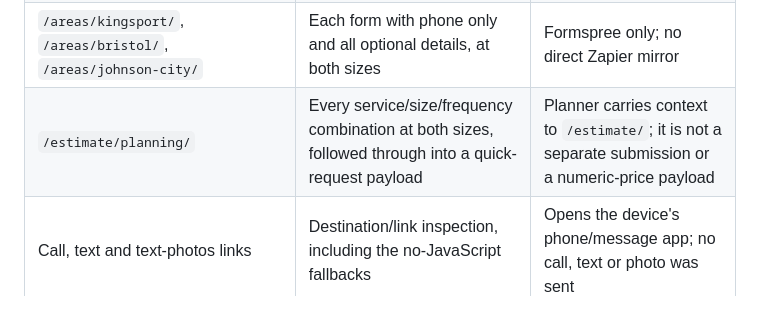
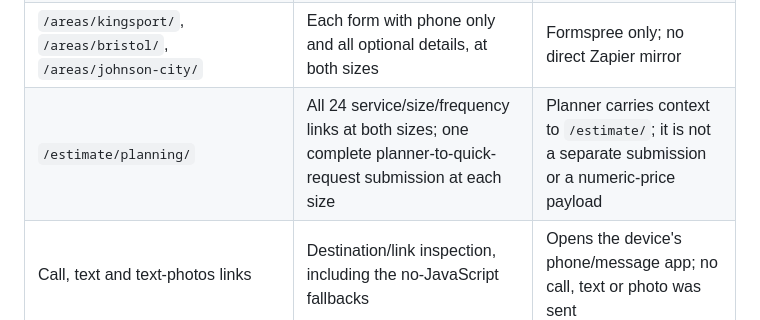
Before and after one commit to seanpr1/magnolia-gardens, a Markdown page: docs/VERIFICATION.md, the part around the change. GitHub-like rendering.

Commit message:
[skip ci] Clarify planner browser coverage

```diff
--- a/docs/VERIFICATION.md
+++ b/docs/VERIFICATION.md
@@ -17,7 +17,7 @@ do not establish provider acceptance or downstream delivery.
 | Homepage hero and detailed form; `/estimate/` quick request | Each form with phone only and all optional details, at both sizes | Formspree primary plus the existing separate Catch Hook copy; matching decoded multipart fields at both destinations |
 | `/services/mowing/`, `/services/maintenance/`, `/services/cleanup/`, `/services/mulch/`, `/services/brush-clearing/` | Each form with phone only and all optional details, at both sizes | Formspree only; no direct Zapier mirror |
 | `/areas/kingsport/`, `/areas/bristol/`, `/areas/johnson-city/` | Each form with phone only and all optional details, at both sizes | Formspree only; no direct Zapier mirror |
-| `/estimate/planning/` | Every service/size/frequency combination at both sizes, followed through into a quick-request payload | Planner carries context to `/estimate/`; it is not a separate submission or a numeric-price payload |
+| `/estimate/planning/` | All 24 service/size/frequency links at both sizes; one complete planner-to-quick-request submission at each size | Planner carries context to `/estimate/`; it is not a separate submission or a numeric-price payload |
 | Call, text and text-photos links | Destination/link inspection, including the no-JavaScript fallbacks | Opens the device's phone/message app; no call, text or photo was sent |
 
 All **44** normal browser cases passed. Phone-only optional blanks, formatted
```
